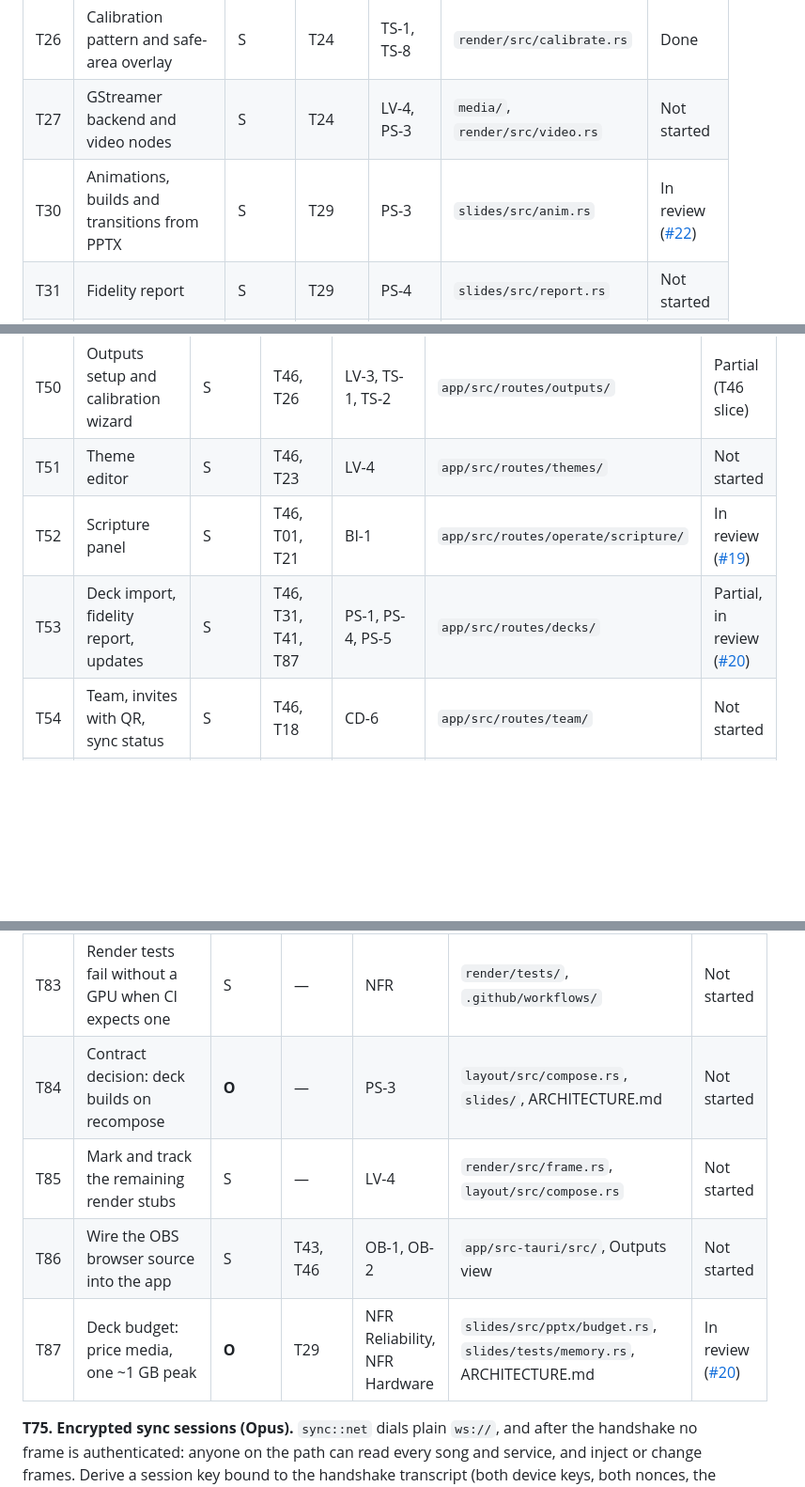
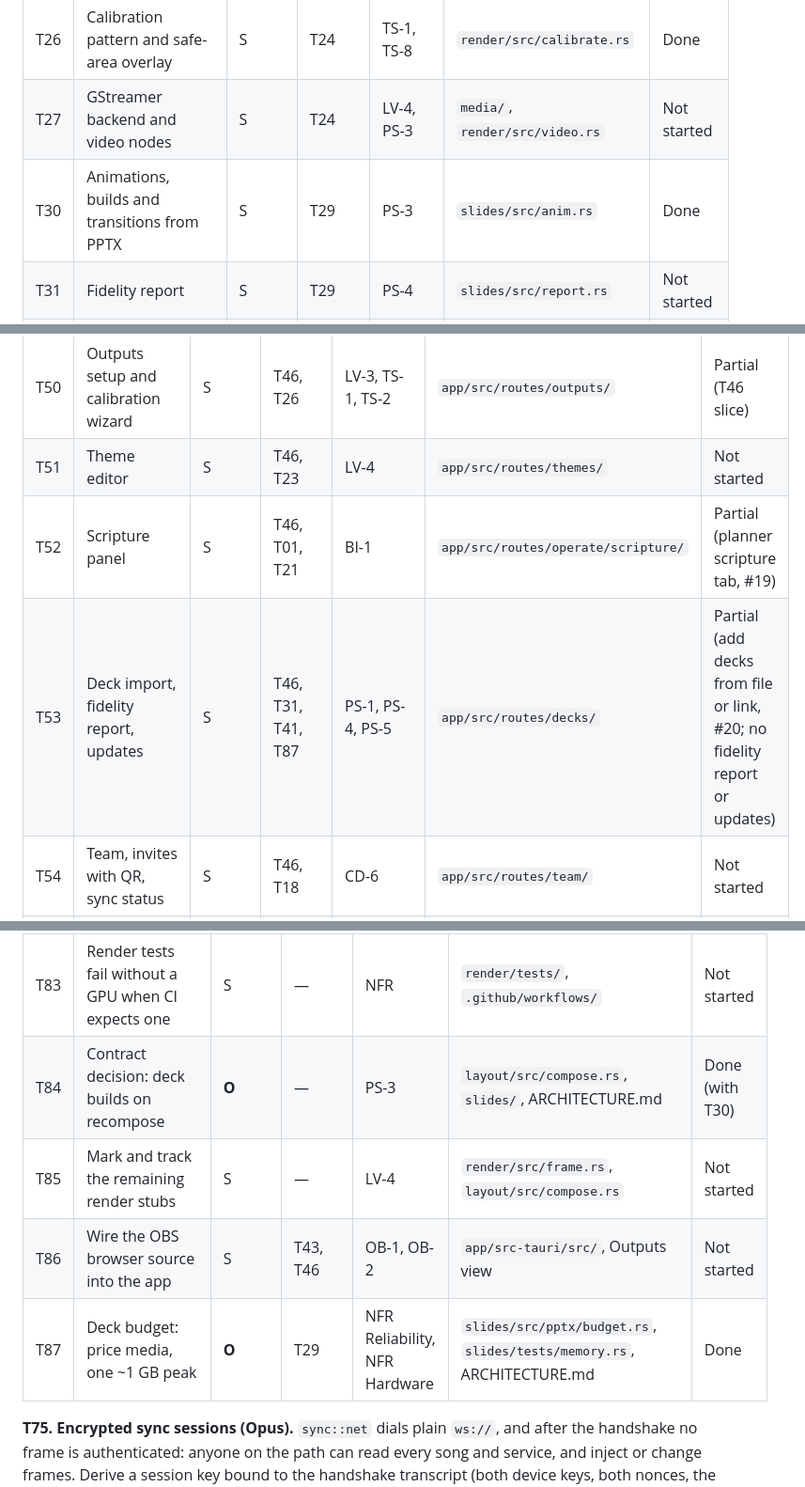
Before and after one commit to incrhst/lampstand, a Markdown page: docs/TICKETS.md, 3 parts joined by grey strips. Shown at 94% size. GitHub-like rendering; blank space fills up the shorter version.

Commit message:
Ticket status after #19, #20 and #22: T30, T84 and T87 done
Co-Authored-By: Claude Opus 5.5 <noreply@anthropic.com>

```diff
--- a/docs/TICKETS.md
+++ b/docs/TICKETS.md
@@ -150,7 +150,7 @@ Done when 10 synthetic decks in `slides/tests/decks/` produce snapshot scenes, a
 | T25 | Output windows, display mapping, transitions, animations | **O** | T24 | LV-3, NFR | `render/src/output/` | Done |
 | T26 | Calibration pattern and safe-area overlay | S | T24 | TS-1, TS-8 | `render/src/calibrate.rs` | Done |
 | T27 | GStreamer backend and video nodes | S | T24 | LV-4, PS-3 | `media/`, `render/src/video.rs` | Not started |
-| T30 | Animations, builds and transitions from PPTX | S | T29 | PS-3 | `slides/src/anim.rs` | In review ([#22](https://github.com/incrhst/lampstand/pull/22)) |
+| T30 | Animations, builds and transitions from PPTX | S | T29 | PS-3 | `slides/src/anim.rs` | Done |
 | T31 | Fidelity report | S | T29 | PS-4 | `slides/src/report.rs` | Not started |
 | T35 | Library facade over the repo | S | T16 | SL-1, BI-2 | `library/src/lib.rs` | Done |
 
@@ -223,8 +223,8 @@ The key scenario is a **service device** (a planner's laptop or the office PC) m
 | T49 | Service planner, live collaborative | S | T46, T02 | PL-1, PS-8 | `app/src/routes/plan/` | Partial (T46 slice) |
 | T50 | Outputs setup and calibration wizard | S | T46, T26 | LV-3, TS-1, TS-2 | `app/src/routes/outputs/` | Partial (T46 slice) |
 | T51 | Theme editor | S | T46, T23 | LV-4 | `app/src/routes/themes/` | Not started |
-| T52 | Scripture panel | S | T46, T01, T21 | BI-1 | `app/src/routes/operate/scripture/` | In review ([#19](https://github.com/incrhst/lampstand/pull/19)) |
-| T53 | Deck import, fidelity report, updates | S | T46, T31, T41, T87 | PS-1, PS-4, PS-5 | `app/src/routes/decks/` | Partial, in review ([#20](https://github.com/incrhst/lampstand/pull/20)) |
+| T52 | Scripture panel | S | T46, T01, T21 | BI-1 | `app/src/routes/operate/scripture/` | Partial (planner scripture tab, #19) |
+| T53 | Deck import, fidelity report, updates | S | T46, T31, T41, T87 | PS-1, PS-4, PS-5 | `app/src/routes/decks/` | Partial (add decks from file or link, #20; no fidelity report or updates) |
 | T54 | Team, invites with QR, sync status | S | T46, T18 | CD-6 | `app/src/routes/team/` | Not started |
 | T55 | Migration wizard | S | T46, T04–T13 | SL-4, BI-2 | `import/src/detect.rs`, `app/src/routes/welcome/` | Not started |
 | T56 | Clicker mode and global shortcuts | S | T46 | PS-9 | `app/src-tauri/src/keys.rs` | Not started |
@@ -354,10 +354,10 @@ Port the tests `chapter_labels_when_crossing_chapters` and `long_verse_splits_be
 | T81 | Share links: `percent_decode` and filename sanitising | S | — | PS-1 | `connectors/src/links.rs` | Not started |
 | T82 | Render thread: decode off-thread, one shaping helper | **O** | — | LV-3, NFR | `render/src/`, `layout/src/` | Not started |
 | T83 | Render tests fail without a GPU when CI expects one | S | — | NFR | `render/tests/`, `.github/workflows/` | Not started |
-| T84 | Contract decision: deck builds on recompose | **O** | — | PS-3 | `layout/src/compose.rs`, `slides/`, ARCHITECTURE.md | Not started |
+| T84 | Contract decision: deck builds on recompose | **O** | — | PS-3 | `layout/src/compose.rs`, `slides/`, ARCHITECTURE.md | Done (with T30) |
 | T85 | Mark and track the remaining render stubs | S | — | LV-4 | `render/src/frame.rs`, `layout/src/compose.rs` | Not started |
 | T86 | Wire the OBS browser source into the app | S | T43, T46 | OB-1, OB-2 | `app/src-tauri/src/`, Outputs view | Not started |
-| T87 | Deck budget: price media, one ~1 GB peak | **O** | T29 | NFR Reliability, NFR Hardware | `slides/src/pptx/budget.rs`, `slides/tests/memory.rs`, ARCHITECTURE.md | In review ([#20](https://github.com/incrhst/lampstand/pull/20)) |
+| T87 | Deck budget: price media, one ~1 GB peak | **O** | T29 | NFR Reliability, NFR Hardware | `slides/src/pptx/budget.rs`, `slides/tests/memory.rs`, ARCHITECTURE.md | Done |
 
 **T75. Encrypted sync sessions (Opus).** `sync::net` dials plain `ws://`, and after the handshake no frame is authenticated: anyone on the path can read every song and service, and inject or change frames. Derive a session key bound to the handshake transcript (both device keys, both nonces, the SPAKE2 messages), then encrypt and authenticate every later frame with an AEAD and per-direction counters. Noise (`snow`, XX or IK pattern with the device keys) is a reasonable alternative to building it on the current handshake; record the choice in `docs/decisions/`. Done when a test shows a tampered, replayed or reordered frame closes the session, and a capture shows no plaintext. This blocks T19 and any use beyond a test LAN.
 
```
